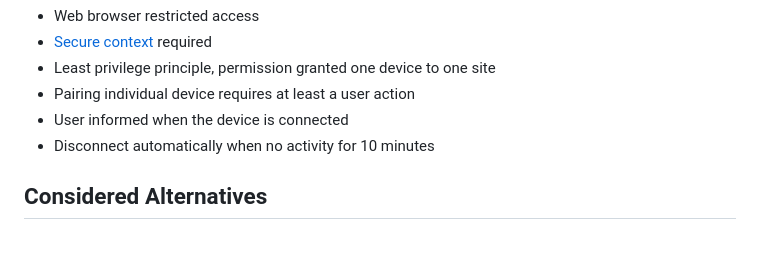
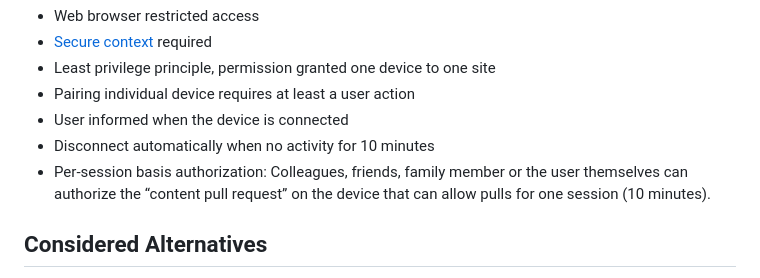
Before and after one commit to WICG/local-peer-to-peer, a Markdown page: EXPLAINER.md, the part around the change. Rendered like a GitHub page; blank space fills up the shorter version.

Commit message:
per-session authorization

```diff
--- a/EXPLAINER.md
+++ b/EXPLAINER.md
@@ -136,6 +136,7 @@ Initial restrictions must be implemented to balance the risk trade-offs in accor
 - Pairing individual device requires at least a user action
 - User informed when the device is connected
 - Disconnect automatically when no activity for 10 minutes
+- Per-session basis authorization: Colleagues, friends, family member or the user themselves can authorize the “content pull request” on the device that can allow pulls for one session (10 minutes).
 
 ## Considered Alternatives
 
```
